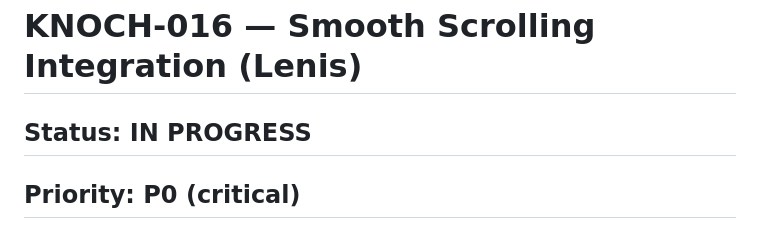
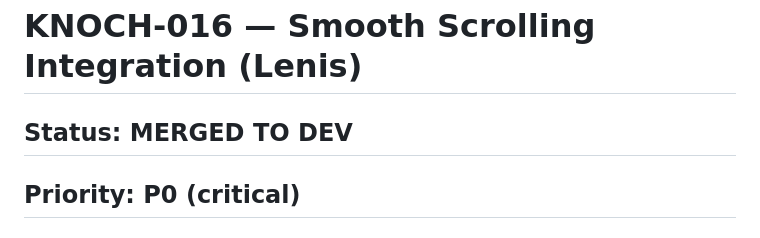
Before and after one commit to eayanwale/knochmedia, a Markdown page: docs/tickets/KNOCH-016.md, the part around the change. Drawn GitHub-style.

Commit message:
chore(KNOCH-016): status → MERGED TO DEV
Co-Authored-By: Claude Sonnet 4.6 <noreply@anthropic.com>

```diff
--- a/docs/tickets/KNOCH-016.md
+++ b/docs/tickets/KNOCH-016.md
@@ -1,6 +1,6 @@
 # KNOCH-016 — Smooth Scrolling Integration (Lenis)
 
-## Status: IN PROGRESS
+## Status: MERGED TO DEV
 ## Priority: P0 (critical)
 ## Epic: EPIC-001 — Foundation
 
```
